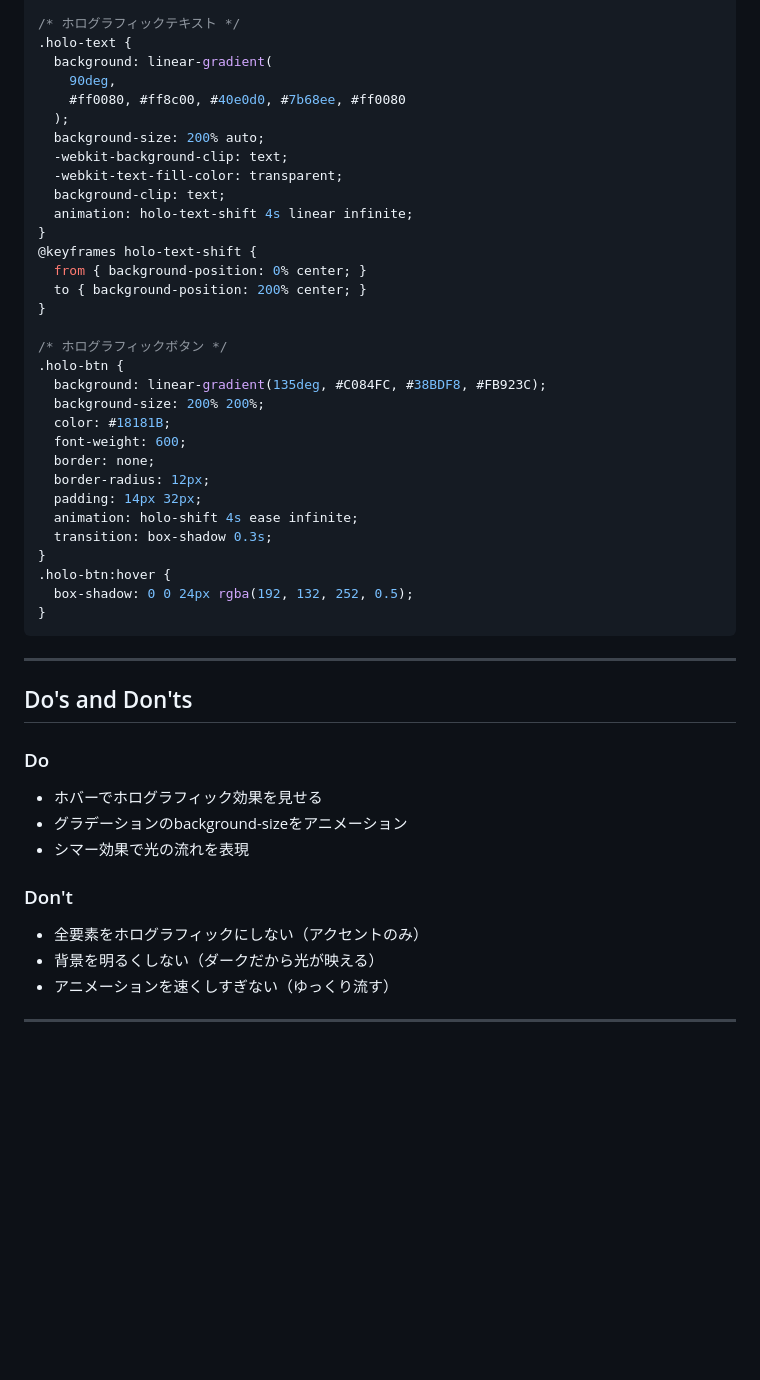
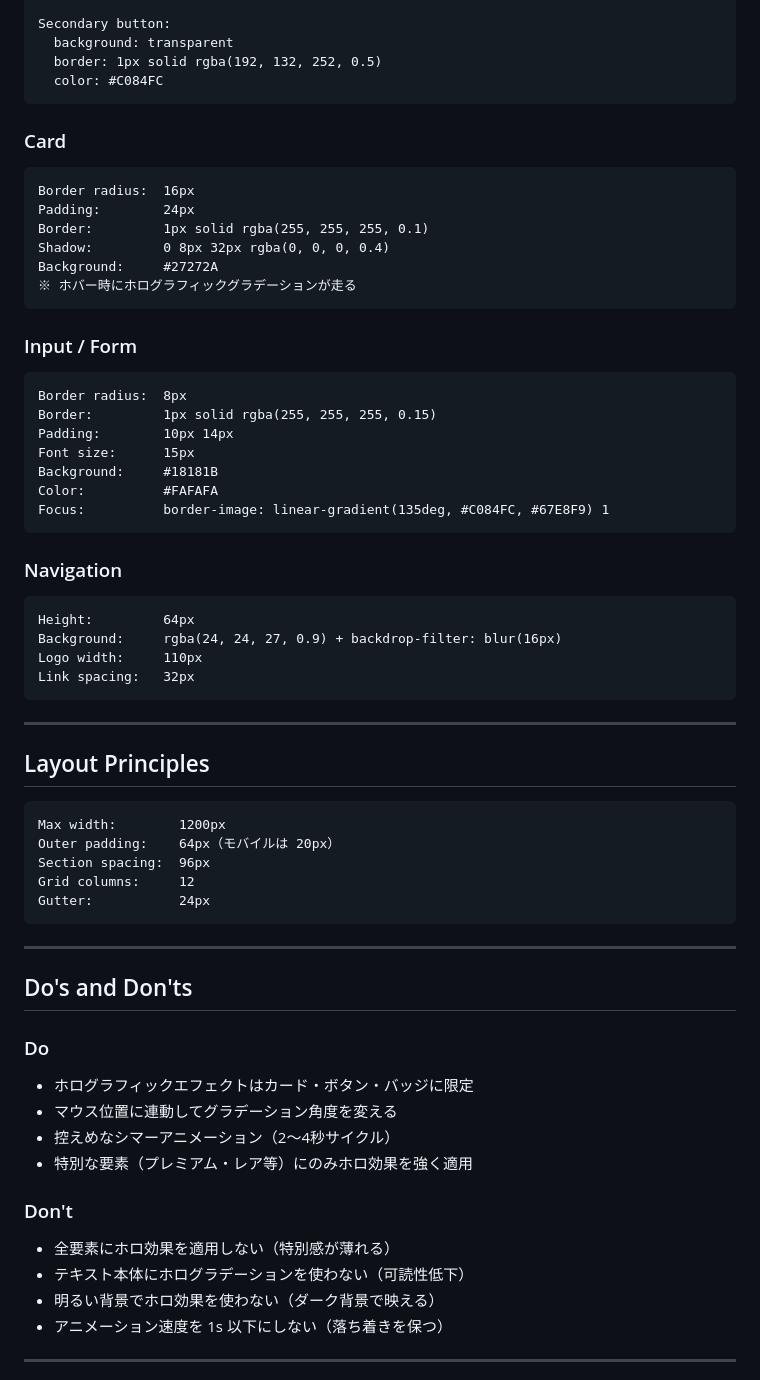
Before and after one commit to south0120/VibeDesign, a Markdown page: gallery/60-holographic.md, the part around one of its changes. Rendered like a GitHub page; blank space fills up the shorter version.

Commit message:
Update holographic template with richer CSS examples from Codex
Co-Authored-By: Claude Opus 4.6 (1M context) <noreply@anthropic.com>

````diff
--- a/gallery/60-holographic.md
+++ b/gallery/60-holographic.md
@@ -90,36 +73,49 @@ H1: Bold 52px / H2: SemiBold 36px / H3: SemiBold 22px
 
-/* ホログラフィックテキスト */
-.holo-text {
-  background: linear-gradient(
-    90deg,
-    #ff0080, #ff8c00, #40e0d0, #7b68ee, #ff0080
-  );
-  background-size: 200% auto;
-  -webkit-background-clip: text;
-  -webkit-text-fill-color: transparent;
-  background-clip: text;
-  animation: holo-text-shift 4s linear infinite;
-}
-@keyframes holo-text-shift {
-  from { background-position: 0% center; }
-  to { background-position: 200% center; }
-}
+Secondary button:
+  background: transparent
+  border: 1px solid rgba(192, 132, 252, 0.5)
+  color: #C084FC
+```
 
-/* ホログラフィックボタン */
-.holo-btn {
-  background: linear-gradient(135deg, #C084FC, #38BDF8, #FB923C);
-  background-size: 200% 200%;
-  color: #18181B;
-  font-weight: 600;
-  border: none;
-  border-radius: 12px;
-  padding: 14px 32px;
-  animation: holo-shift 4s ease infinite;
-  transition: box-shadow 0.3s;
-}
-.holo-btn:hover {
-  box-shadow: 0 0 24px rgba(192, 132, 252, 0.5);
-}
+### Card
+```
+Border radius:  16px
+Padding:        24px
+Border:         1px solid rgba(255, 255, 255, 0.1)
+Shadow:         0 8px 32px rgba(0, 0, 0, 0.4)
+Background:     #27272A
+※ ホバー時にホログラフィックグラデーションが走る
+```
+
+### Input / Form
+```
+Border radius:  8px
+Border:         1px solid rgba(255, 255, 255, 0.15)
+Padding:        10px 14px
+Font size:      15px
+Background:     #18181B
+Color:          #FAFAFA
+Focus:          border-image: linear-gradient(135deg, #C084FC, #67E8F9) 1
+```
+
+### Navigation
+```
+Height:         64px
+Background:     rgba(24, 24, 27, 0.9) + backdrop-filter: blur(16px)
+Logo width:     110px
+Link spacing:   32px
+```
+
+---
+
+## Layout Principles
+
+```
+Max width:        1200px
+Outer padding:    64px（モバイルは 20px）
+Section spacing:  96px
+Grid columns:     12
+Gutter:           24px
 ```
 
 ---
@@ -127,14 +123,16 @@ H1: Bold 52px / H2: SemiBold 36px / H3: SemiBold 22px
 ## Do's and Don'ts
 
 ### Do
-- ホバーでホログラフィック効果を見せる
-- グラデーションのbackground-sizeをアニメーション
-- シマー効果で光の流れを表現
+- ホログラフィックエフェクトはカード・ボタン・バッジに限定
+- マウス位置に連動してグラデーション角度を変える
+- 控えめなシマーアニメーション（2〜4秒サイクル）
+- 特別な要素（プレミアム・レア等）にのみホロ効果を強く適用
 
 ### Don't
-- 全要素をホログラフィックにしない（アクセントのみ）
-- 背景を明るくしない（ダークだから光が映える）
-- アニメーションを速くしすぎない（ゆっくり流す）
+- 全要素にホロ効果を適用しない（特別感が薄れる）
+- テキスト本体にホログラデーションを使わない（可読性低下）
+- 明るい背景でホロ効果を使わない（ダーク背景で映える）
+- アニメーション速度を 1s 以下にしない（落ち着きを保つ）
 
 ---
 
````
Also changed, not shown: other parts of gallery/60-holographic.md (+166 -66 lines).
